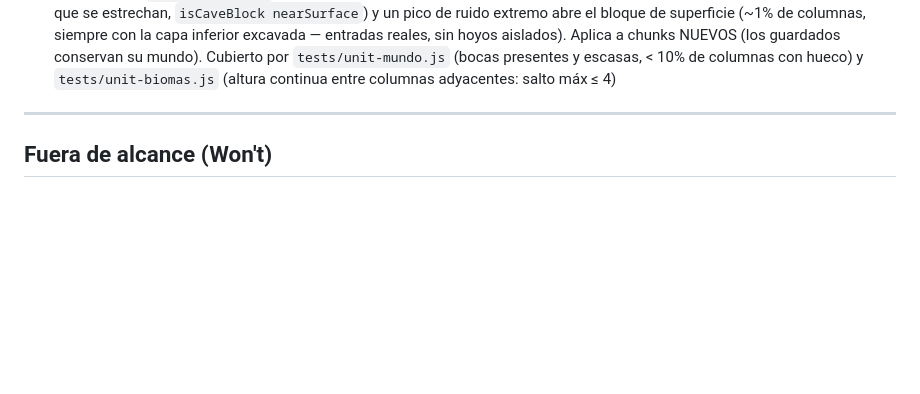
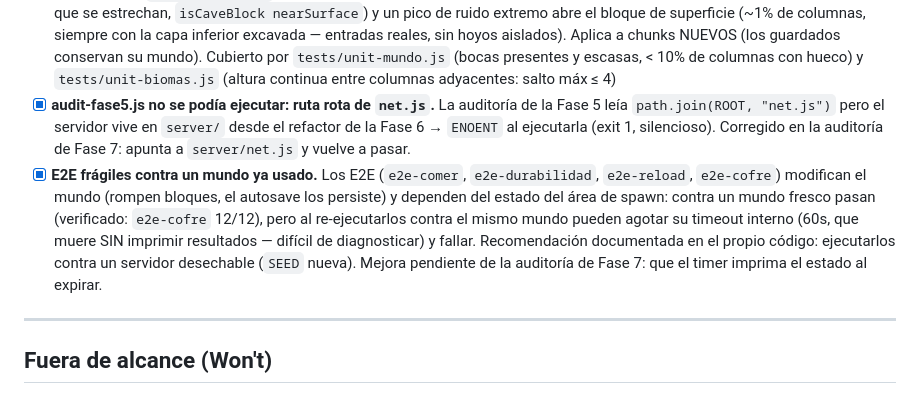
Before and after one commit to carlosyoan99/minecraft, a Markdown page: TODO.md, the part around the change. GitHub-like rendering; blank space fills up the shorter version.

Commit message:
auditoría Fase 7: documentar bugs encontrados (audit-fase5 roto, E2E frágiles)

```diff
--- a/TODO.md
+++ b/TODO.md
@@ -880,6 +880,21 @@ errores.*
       mundo). Cubierto por `tests/unit-mundo.js` (bocas presentes y
       escasas, < 10% de columnas con hueco) y `tests/unit-biomas.js`
       (altura continua entre columnas adyacentes: salto máx ≤ 4)
+- [x] **audit-fase5.js no se podía ejecutar: ruta rota de `net.js`.**
+      La auditoría de la Fase 5 leía `path.join(ROOT, "net.js")` pero el
+      servidor vive en `server/` desde el refactor de la Fase 6 →
+      `ENOENT` al ejecutarla (exit 1, silencioso). Corregido en la
+      auditoría de Fase 7: apunta a `server/net.js` y vuelve a pasar.
+- [x] **E2E frágiles contra un mundo ya usado.** Los E2E (`e2e-comer`,
+      `e2e-durabilidad`, `e2e-reload`, `e2e-cofre`) modifican el mundo
+      (rompen bloques, el autosave los persiste) y dependen del estado
+      del área de spawn: contra un mundo fresco pasan (verificado:
+      `e2e-cofre` 12/12), pero al re-ejecutarlos contra el mismo mundo
+      pueden agotar su timeout interno (60s, que muere SIN imprimir
+      resultados — difícil de diagnosticar) y fallar. Recomendación
+      documentada en el propio código: ejecutarlos contra un servidor
+      desechable (`SEED` nueva). Mejora pendiente de la auditoría de
+      Fase 7: que el timer imprima el estado al expirar.
 
 ---
 
```
